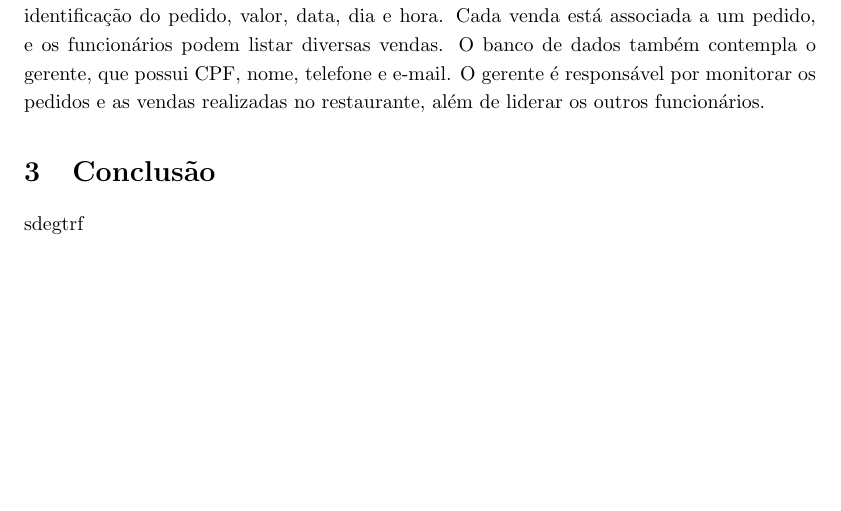
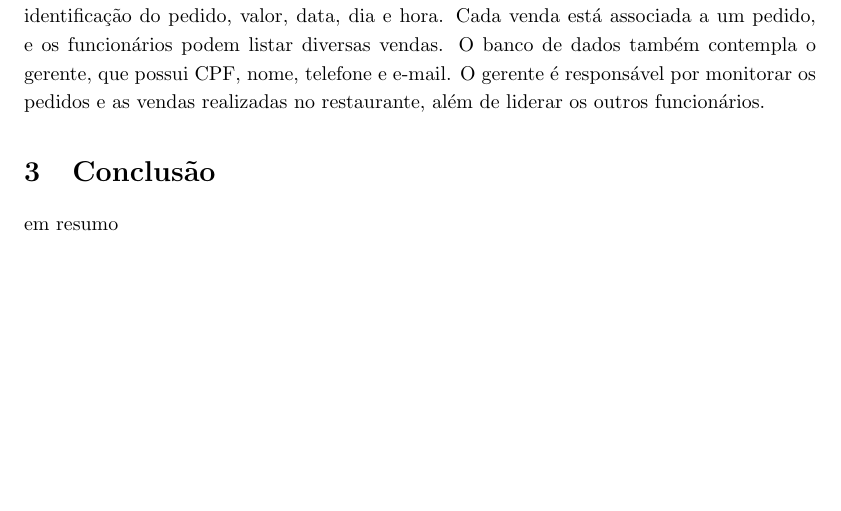
Before and after one commit to Gabi-Pio/Ferramentas-da-Internet1, a LaTeX document (main.tex): part of page 2 of 2, cut so that both start at the same text. Compiled offline with pdfLaTeX.

Commit message:
Update main.tex

```diff
--- a/main.tex
+++ b/main.tex
@@ -80,8 +80,7 @@ O minimundo é a descrição textual e simplificada de uma parte da realidade qu
 Uma padaria necessita de um sistema de banco de dados para sua gerência com informações dos cardápios, produtos, ingredientes, pedidos, clientes, funcionários, fornecedores, compras, vendas e gerente. A padaria possui cardápios, identificados por um código, contendo informações de data, dia, hora e duração. Cada cardápio inclui diversos produtos, sendo que um mesmo produto pode estar presente em diferentes cardápios. Os produtos são identificados por um número de prato e possuem nome, descrição e preço. Cada produto pode ser composto por vários ingredientes, e um ingrediente pode compor diferentes produtos. Os ingredientes possuem código, nome, descrição e validade. Eles são adquiridos por meio de compras. Cada compra é identificada por um código e possui data, dia, hora e valor. Uma compra pode incluir vários ingredientes, e cada ingrediente pode estar presente em várias compras. As compras são realizadas junto a fornecedores, que possuem identificação, nome, endereço e telefone.Um fornecedor pode estar associado a várias compras, enquanto cada compra está vinculada a um único fornecedor. Os clientes são identificados por CPF e possuem nome, telefone e e-mail. Um cliente pode realizar vários pedidos, mas cada pedido está associado a apenas um cliente. Os pedidos possuem identificação, número, data, dia, hora e valor. Cada pedido pode conter vários produtos, e um produto pode estar presente em diversos pedidos. Os pedidos são atendidos por funcionários, que possuem identificação, nome, cargo, salário, telefone e e-mail. Um funcionário pode atender vários pedidos, mas um pedido é atendido por um único funcionário.Os pedidos fazem parte de vendas, que possuem identificação do pedido, valor, data, dia e hora. Cada venda está associada a um pedido, e os funcionários podem listar diversas vendas. O banco de dados também contempla o gerente, que possui CPF, nome, telefone e e-mail. O gerente é responsável por monitorar os pedidos e as vendas realizadas no restaurante, além de liderar os outros funcionários.
 
 \section{Conclusão}
-sdegtrf
-
+em resumo
 \newpage
 
 
```
